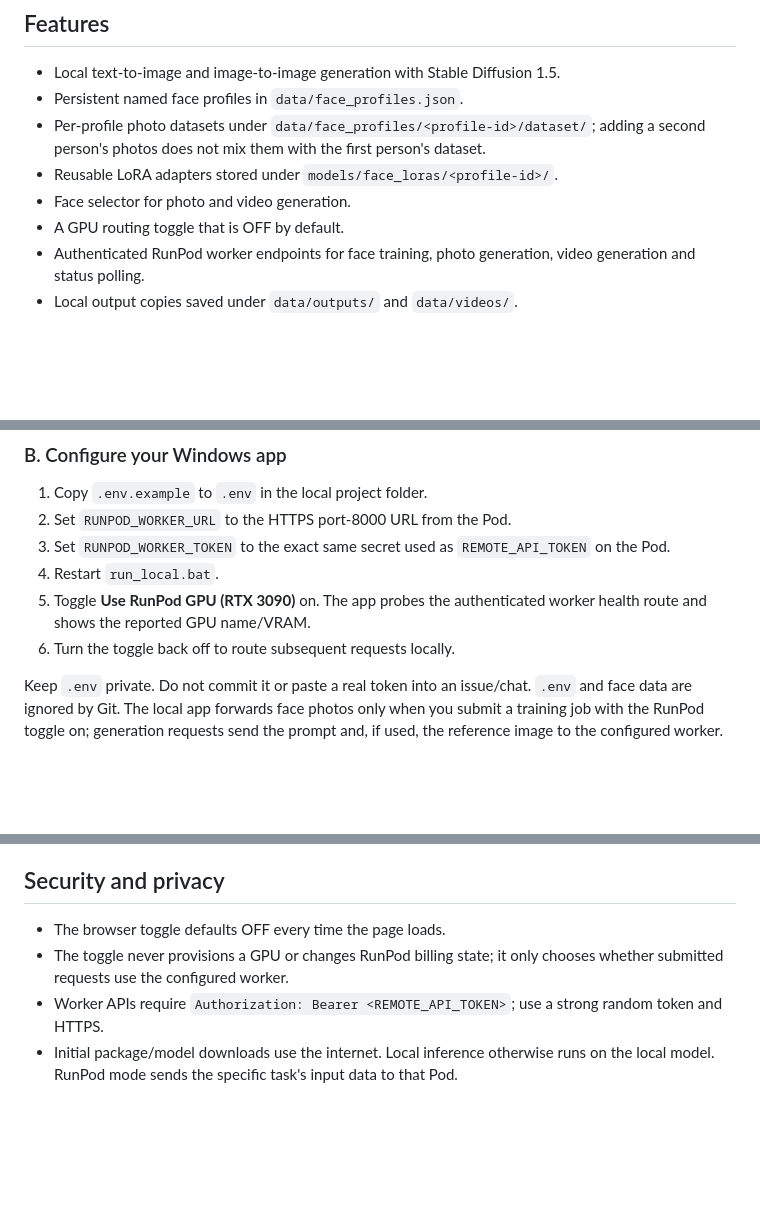
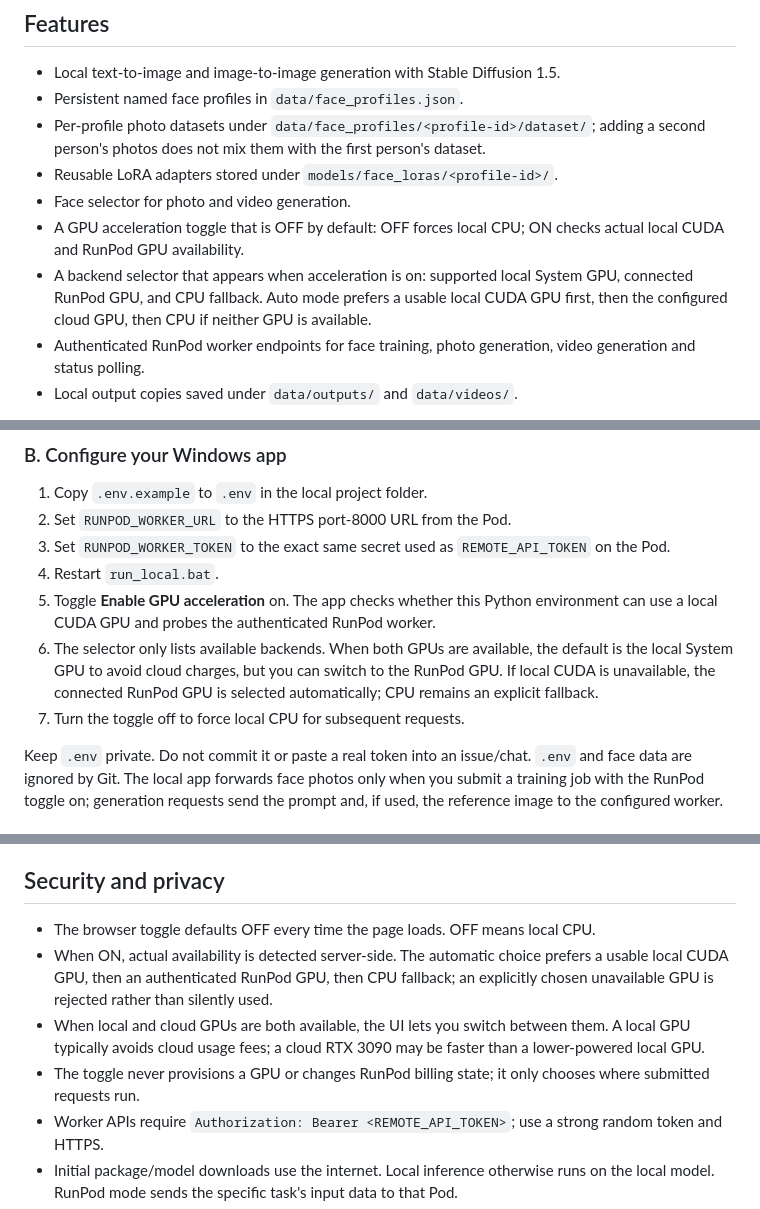
Before and after one commit to AbhishekSingh971/local_private_image_generation, a Markdown page: README.md, 3 parts joined by grey strips. GitHub-like rendering; blank space fills up the shorter version.

Commit message:
Document local GPU preference and cloud fallback routing

```diff
--- a/README.md
+++ b/README.md
@@ -9,7 +9,8 @@ A local-first Windows/Flask application for generating photos, training separate
 - Per-profile photo datasets under `data/face_profiles/<profile-id>/dataset/`; adding a second person's photos does not mix them with the first person's dataset.
 - Reusable LoRA adapters stored under `models/face_loras/<profile-id>/`.
 - Face selector for photo and video generation.
-- A GPU routing toggle that is OFF by default.
+- A GPU acceleration toggle that is OFF by default: OFF forces local CPU; ON checks actual local CUDA and RunPod GPU availability.
+- A backend selector that appears when acceleration is on: supported local System GPU, connected RunPod GPU, and CPU fallback. Auto mode prefers a usable local CUDA GPU first, then the configured cloud GPU, then CPU if neither GPU is available.
 - Authenticated RunPod worker endpoints for face training, photo generation, video generation and status polling.
 - Local output copies saved under `data/outputs/` and `data/videos/`.
 
@@ -77,8 +78,9 @@ The UI toggle routes training/generation requests to a worker that you already d
 2. Set `RUNPOD_WORKER_URL` to the HTTPS port-8000 URL from the Pod.
 3. Set `RUNPOD_WORKER_TOKEN` to the exact same secret used as `REMOTE_API_TOKEN` on the Pod.
 4. Restart `run_local.bat`.
-5. Toggle **Use RunPod GPU (RTX 3090)** on. The app probes the authenticated worker health route and shows the reported GPU name/VRAM.
-6. Turn the toggle back off to route subsequent requests locally.
+5. Toggle **Enable GPU acceleration** on. The app checks whether this Python environment can use a local CUDA GPU and probes the authenticated RunPod worker.
+6. The selector only lists available backends. When both GPUs are available, the default is the local System GPU to avoid cloud charges, but you can switch to the RunPod GPU. If local CUDA is unavailable, the connected RunPod GPU is selected automatically; CPU remains an explicit fallback.
+7. Turn the toggle off to force local CPU for subsequent requests.
 
 Keep `.env` private. Do not commit it or paste a real token into an issue/chat. `.env` and face data are ignored by Git. The local app forwards face photos only when you submit a training job with the RunPod toggle on; generation requests send the prompt and, if used, the reference image to the configured worker.
 
@@ -99,8 +101,10 @@ The worker stores the uploaded face datasets and generated LoRAs on the Pod's fi
 
 ## Security and privacy
 
-- The browser toggle defaults OFF every time the page loads.
-- The toggle never provisions a GPU or changes RunPod billing state; it only chooses whether submitted requests use the configured worker.
+- The browser toggle defaults OFF every time the page loads. OFF means local CPU.
+- When ON, actual availability is detected server-side. The automatic choice prefers a usable local CUDA GPU, then an authenticated RunPod GPU, then CPU fallback; an explicitly chosen unavailable GPU is rejected rather than silently used.
+- When local and cloud GPUs are both available, the UI lets you switch between them. A local GPU typically avoids cloud usage fees; a cloud RTX 3090 may be faster than a lower-powered local GPU.
+- The toggle never provisions a GPU or changes RunPod billing state; it only chooses where submitted requests run.
 - Worker APIs require `Authorization: Bearer <REMOTE_API_TOKEN>`; use a strong random token and HTTPS.
 - Initial package/model downloads use the internet. Local inference otherwise runs on the local model. RunPod mode sends the specific task's input data to that Pod.
 - Uploaded face images are re-encoded as JPEG to discard EXIF metadata and original filenames.
```
